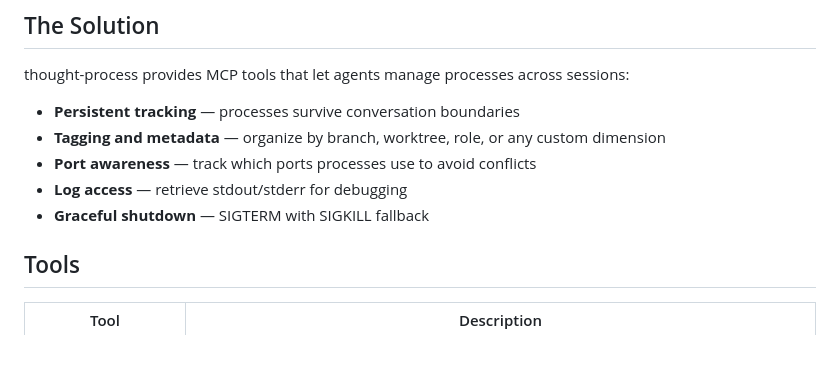
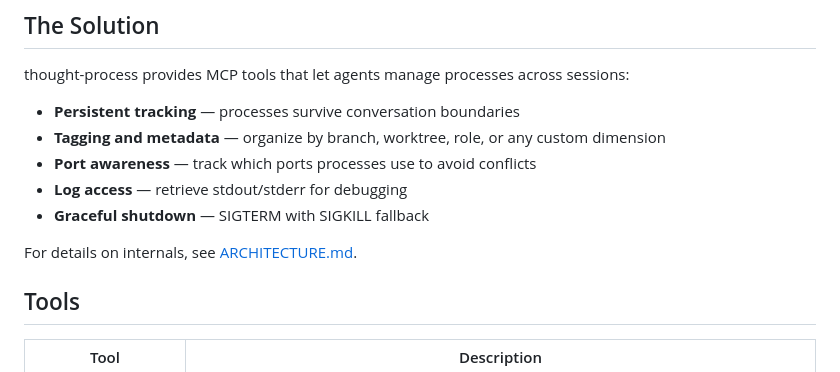
Before and after one commit to rohanprabhu/thought-process, a Markdown page: README.md, the part around the change. GitHub-like rendering; blank space fills up the shorter version.

```diff
--- a/README.md
+++ b/README.md
@@ -20,6 +20,8 @@ thought-process provides MCP tools that let agents manage processes across sessi
 - **Port awareness** — track which ports processes use to avoid conflicts
 - **Log access** — retrieve stdout/stderr for debugging
 - **Graceful shutdown** — SIGTERM with SIGKILL fallback
+
+For details on internals, see [ARCHITECTURE.md](ARCHITECTURE.md).
 
 ## Tools
 
```
Also changed, not shown: ARCHITECTURE.md (added, +190 -0 lines).
